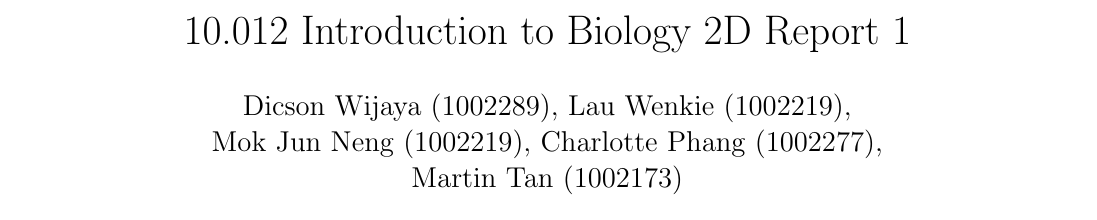
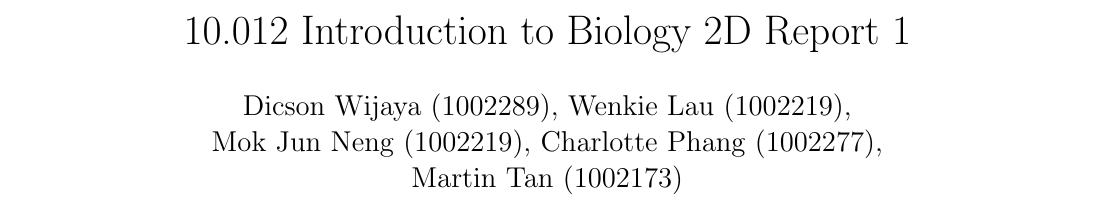
Before and after one commit to tgymartin/green-fingers-2d, a LaTeX document (Biology/Biology 2D Report 1.tex): part of page 1 of 3, cut so that both start at the same text. Compiled offline with pdfLaTeX.

Commit message:
Add files via upload

```diff
--- a/Biology/Biology 2D Report 1.tex
+++ b/Biology/Biology 2D Report 1.tex
@@ -10,7 +10,7 @@
 \usepackage{cite}
 \usepackage[margin=0.5in]{geometry}
 \usepackage[justification=centering, font={small,it}]{caption}
-\author{Dicson Wijaya (1002289), Lau Wenkie (1002219), \\ Mok Jun Neng (1002219), Charlotte Phang (1002277), \\ Martin Tan (1002173)}
+\author{Dicson Wijaya (1002289), Wenkie Lau (1002219), \\ Mok Jun Neng (1002219), Charlotte Phang (1002277), \\ Martin Tan (1002173)}
 \title{10.012 Introduction to Biology 2D Report 1}
 \begin{document}
 
```
Also changed, not shown: Biology/Biology 2D Report 1.pdf, 2 other files.
